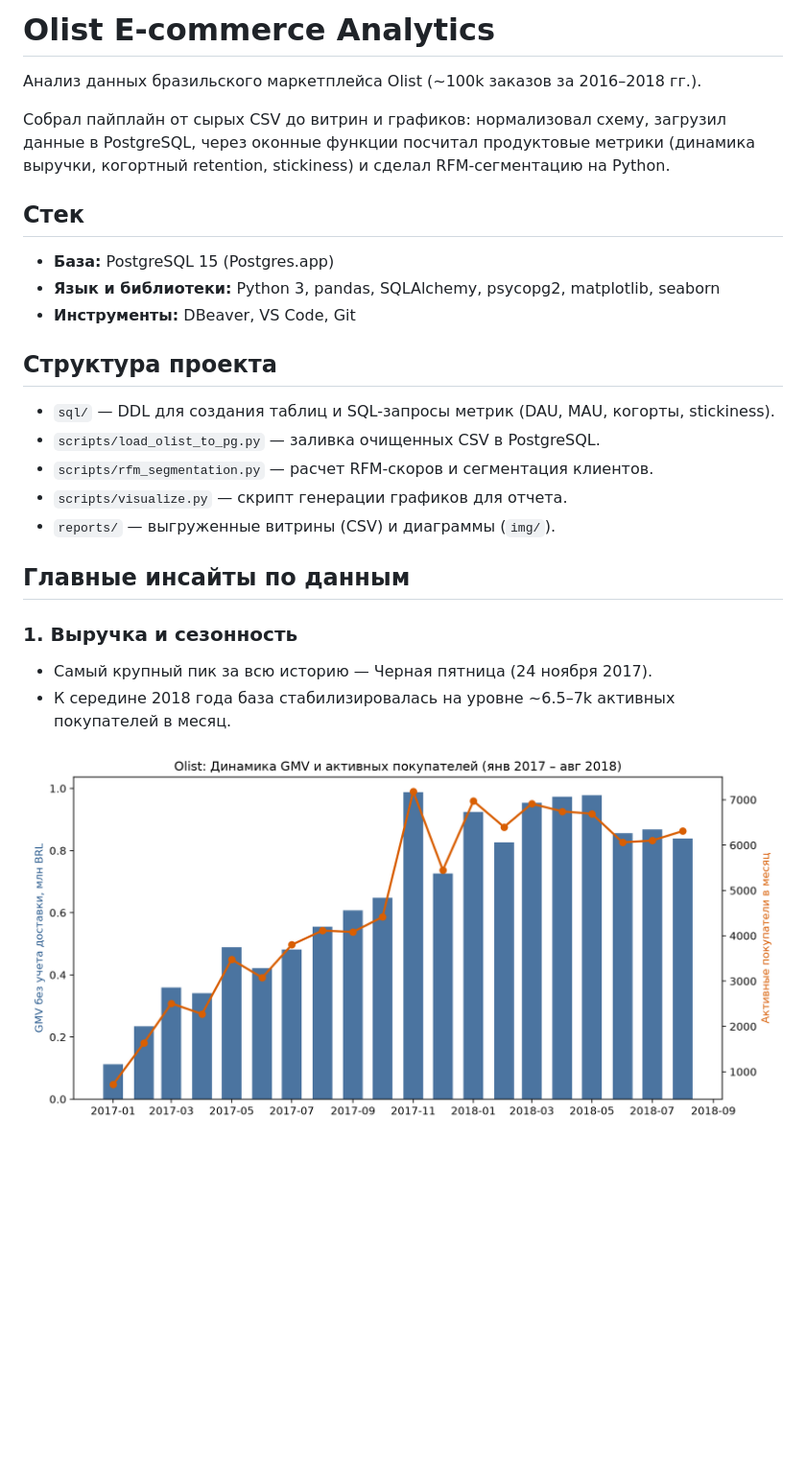
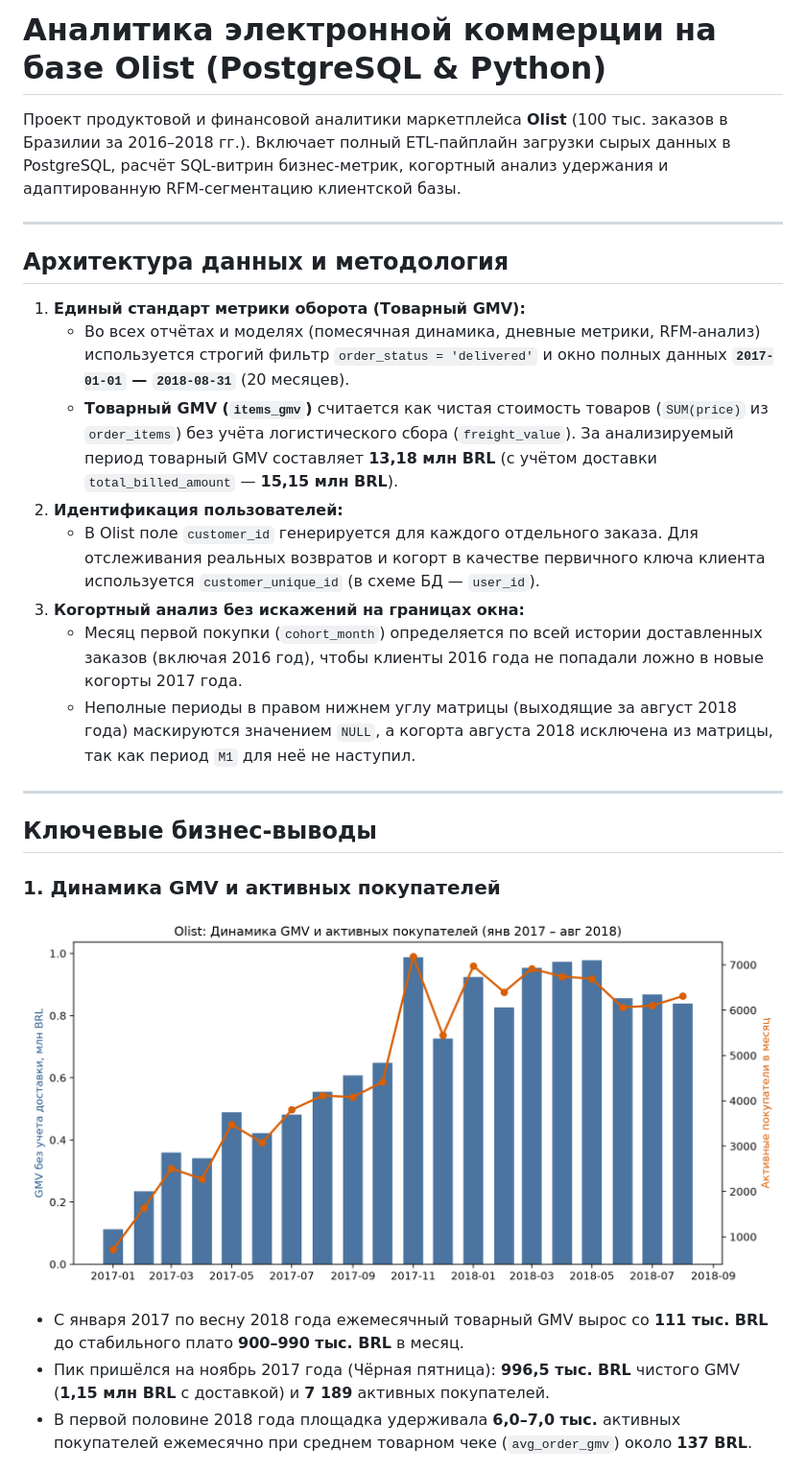
Before and after one commit to s3kundant/ecommerce_analytics, a Markdown page: README.md, the part around one of its changes. Shown at 96% size. GitHub-like rendering; blank space fills up the shorter version.

```diff
--- a/README.md
+++ b/README.md
@@ -1,26 +1,27 @@
-# Olist E-commerce Analytics
+# Аналитика электронной коммерции на базе Olist (PostgreSQL & Python)
 
-Анализ данных бразильского маркетплейса Olist (~100k заказов за 2016–2018 гг.).
+Проект продуктовой и финансовой аналитики маркетплейса **Olist** (100 тыс. заказов в Бразилии за 2016–2018 гг.). Включает полный ETL-пайплайн загрузки сырых данных в PostgreSQL, расчёт SQL-витрин бизнес-метрик, когортный анализ удержания и адаптированную RFM-сегментацию клиентской базы.
 
-Собрал пайплайн от сырых CSV до витрин и графиков: нормализовал схему, загрузил данные в PostgreSQL, через оконные функции посчитал продуктовые метрики (динамика выручки, когортный retention, stickiness) и сделал RFM-сегментацию на Python.
+---
 
-## Стек
-* **База:** PostgreSQL 15 (Postgres.app)
-* **Язык и библиотеки:** Python 3, pandas, SQLAlchemy, psycopg2, matplotlib, seaborn
-* **Инструменты:** DBeaver, VS Code, Git
+## Архитектура данных и методология
 
-## Структура проекта
-* `sql/` — DDL для создания таблиц и SQL-запросы метрик (DAU, MAU, когорты, stickiness).
-* `scripts/load_olist_to_pg.py` — заливка очищенных CSV в PostgreSQL.
-* `scripts/rfm_segmentation.py` — расчет RFM-скоров и сегментация клиентов.
-* `scripts/visualize.py` — скрипт генерации графиков для отчета.
-* `reports/` — выгруженные витрины (CSV) и диаграммы (`img/`).
+1. **Единый стандарт метрики оборота (Товарный GMV):**
+   * Во всех отчётах и моделях (помесячная динамика, дневные метрики, RFM-анализ) используется строгий фильтр `order_status = 'delivered'` и окно полных данных **`2017-01-01` — `2018-08-31`** (20 месяцев).
+   * **Товарный GMV (`items_gmv`)** считается как чистая стоимость товаров (`SUM(price)` из `order_items`) без учёта логистического сбора (`freight_value`). За анализируемый период товарный GMV составляет **13,18 млн BRL** (с учётом доставки `total_billed_amount` — **15,15 млн BRL**).
+2. **Идентификация пользователей:**
+   * В Olist поле `customer_id` генерируется для каждого отдельного заказа. Для отслеживания реальных возвратов и когорт в качестве первичного ключа клиента используется `customer_unique_id` (в схеме БД — `user_id`).
+3. **Когортный анализ без искажений на границах окна:**
+   * Месяц первой покупки (`cohort_month`) определяется по всей истории доставленных заказов (включая 2016 год), чтобы клиенты 2016 года не попадали ложно в новые когорты 2017 года.
+   * Неполные периоды в правом нижнем углу матрицы (выходящие за август 2018 года) маскируются значением `NULL`, а когорта августа 2018 исключена из матрицы, так как период `M1` для неё не наступил.
 
-## Главные инсайты по данным
+---
 
-### 1. Выручка и сезонность
-* Самый крупный пик за всю историю — Черная пятница (24 ноября 2017).
-* К середине 2018 года база стабилизировалась на уровне ~6.5–7k активных покупателей в месяц.
+## Ключевые бизнес-выводы
 
-![Динамика выручки и MAU](reports/img/monthly_dynamics.png)
+### 1. Динамика GMV и активных покупателей
+![Динамика GMV и покупателей](reports/img/monthly_dynamics.png)
+* С января 2017 по весну 2018 года ежемесячный товарный GMV вырос со **111 тыс. BRL** до стабильного плато **900–990 тыс. BRL** в месяц.
+* Пик пришёлся на ноябрь 2017 года (Чёрная пятница): **996,5 тыс. BRL** чистого GMV (**1,15 млн BRL** с доставкой) и **7 189** активных покупателей.
+* В первой половине 2018 года площадка удерживала **6,0–7,0 тыс.** активных покупателей ежемесячно при среднем товарном чеке (`avg_order_gmv`) около **137 BRL**.
 
```
Also changed, not shown: other parts of README.md (+67 -15 lines), reports/img/cohort_retention_heatmap.png, reports/img/rfm_segments.png, 9 other files.
